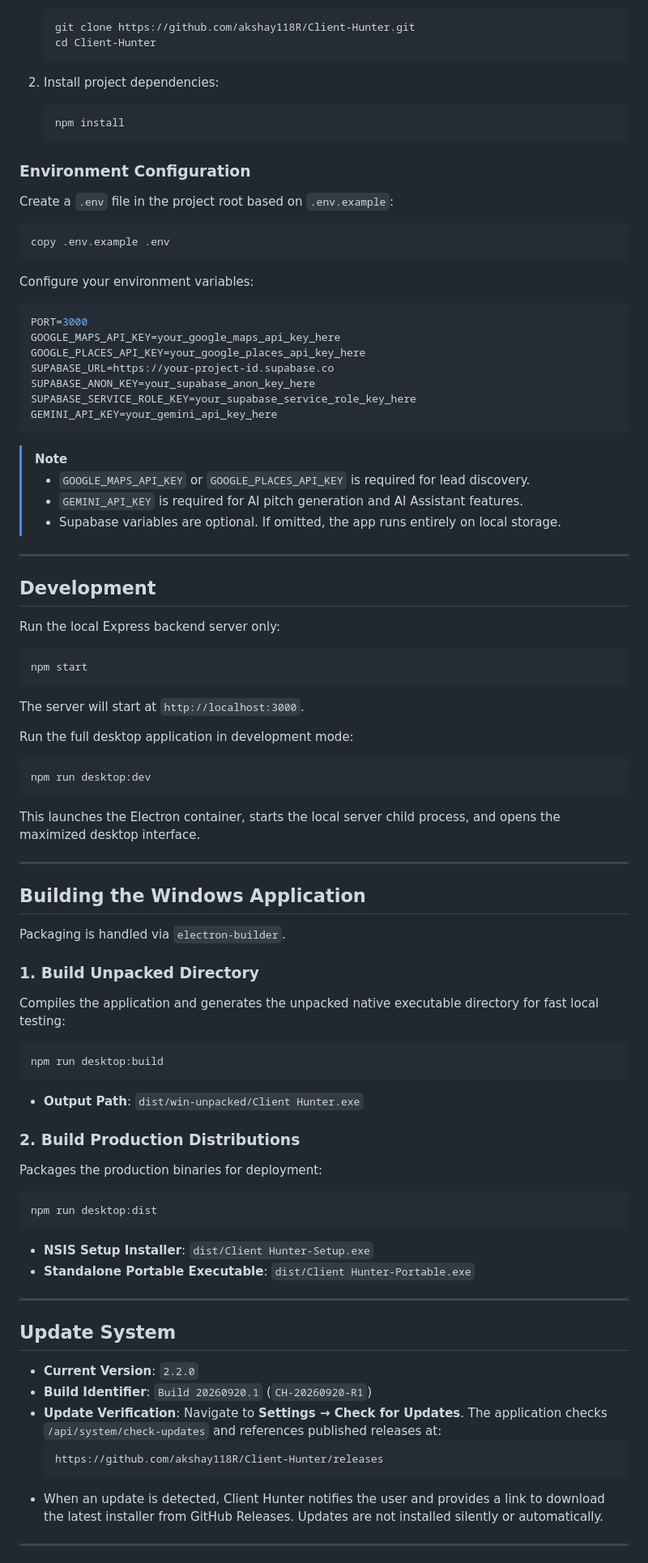
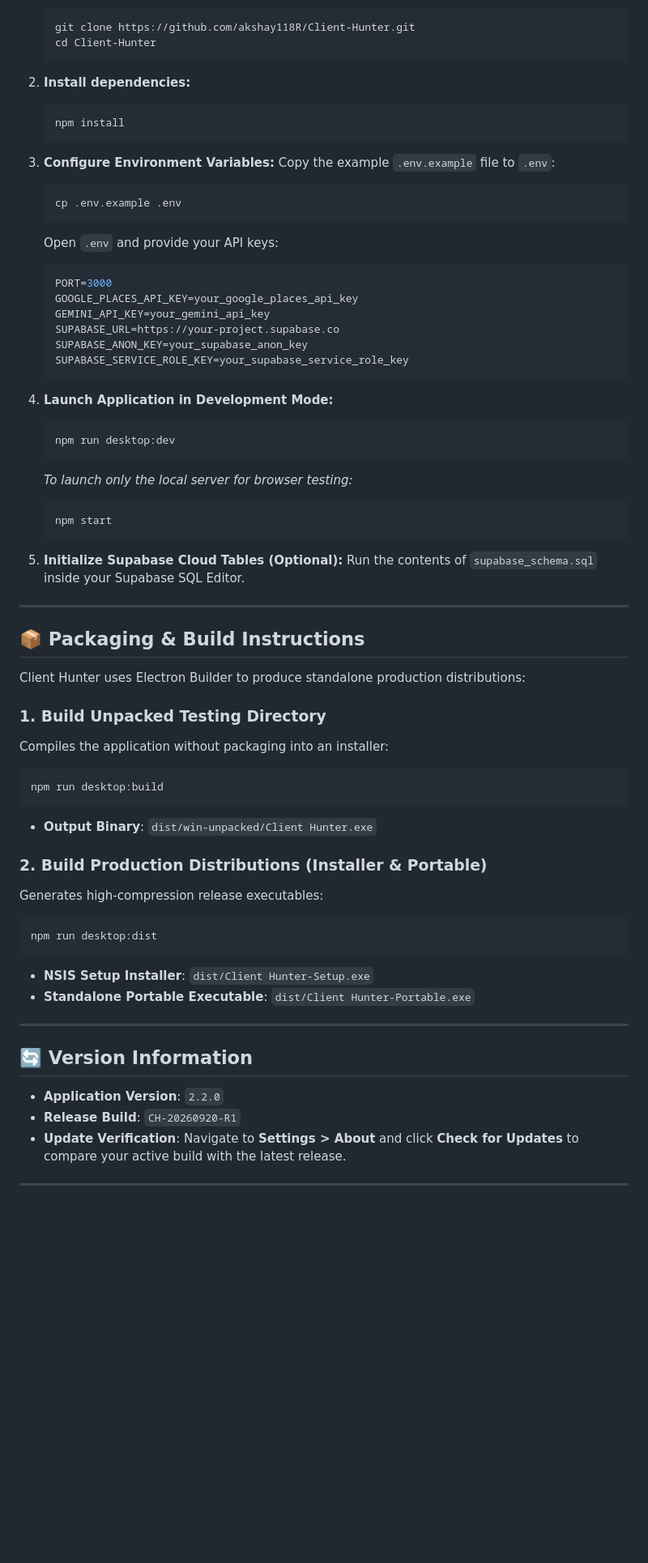
Before and after one commit to akshay118R/Client-Hunter, a Markdown page: README.md, the part around one of its changes. Shown at 81% size. Drawn GitHub-style; blank space fills up the shorter version.

````diff
--- a/README.md
+++ b/README.md
@@ -228,67 +203,53 @@ If `SUPABASE_URL` and `SUPABASE_ANON_KEY` (or `SUPABASE_SERVICE_ROLE_KEY`) are c
    cd Client-Hunter
    ```
 
-2. Install project dependencies:
+2. **Install dependencies:**
    ```bash
    npm install
    ```
 
-### Environment Configuration
+3. **Configure Environment Variables:**
+   Copy the example `.env.example` file to `.env`:
+   ```bash
+   cp .env.example .env
+   ```
+   Open `.env` and provide your API keys:
+   ```env
+   PORT=3000
+   GOOGLE_PLACES_API_KEY=your_google_places_api_key
+   GEMINI_API_KEY=your_gemini_api_key
+   SUPABASE_URL=https://your-project.supabase.co
+   SUPABASE_ANON_KEY=your_supabase_anon_key
+   SUPABASE_SERVICE_ROLE_KEY=your_supabase_service_role_key
+   ```
 
-Create a `.env` file in the project root based on `.env.example`:
+4. **Launch Application in Development Mode:**
+   ```bash
+   npm run desktop:dev
+   ```
+   *To launch only the local server for browser testing:*
+   ```bash
+   npm start
+   ```
 
-```bash
-copy .env.example .env
-```
-
-Configure your environment variables:
-
-```env
-PORT=3000
-GOOGLE_MAPS_API_KEY=your_google_maps_api_key_here
-GOOGLE_PLACES_API_KEY=your_google_places_api_key_here
-SUPABASE_URL=https://your-project-id.supabase.co
-SUPABASE_ANON_KEY=your_supabase_anon_key_here
-SUPABASE_SERVICE_ROLE_KEY=your_supabase_service_role_key_here
-GEMINI_API_KEY=your_gemini_api_key_here
-```
-
-> [!NOTE]
-> * `GOOGLE_MAPS_API_KEY` or `GOOGLE_PLACES_API_KEY` is required for lead discovery.
-> * `GEMINI_API_KEY` is required for AI pitch generation and AI Assistant features.
-> * Supabase variables are optional. If omitted, the app runs entirely on local storage.
+5. **Initialize Supabase Cloud Tables (Optional):**
+   Run the contents of `supabase_schema.sql` inside your Supabase SQL Editor.
 
 ---
 
-## Development
+## 📦 Packaging & Build Instructions
 
-Run the local Express backend server only:
-```bash
-npm start
-```
-The server will start at `http://localhost:3000`.
+Client Hunter uses Electron Builder to produce standalone production distributions:
 
-Run the full desktop application in development mode:
-```bash
-npm run desktop:dev
-```
-This launches the Electron container, starts the local server child process, and opens the maximized desktop interface.
-
----
-
-## Building the Windows Application
-
-Packaging is handled via `electron-builder`.
-
-### 1. Build Unpacked Directory
-Compiles the application and generates the unpacked native executable directory for fast local testing:
+### 1. Build Unpacked Testing Directory
+Compiles the application without packaging into an installer:
 ```bash
 npm run desktop:build
 ```
-* **Output Path**: `dist/win-unpacked/Client Hunter.exe`
+* **Output Binary**: `dist/win-unpacked/Client Hunter.exe`
 
-### 2. Build Production Distributions
-Packages the production binaries for deployment:
+### 2. Build Production Distributions (Installer & Portable)
+Generates high-compression release executables:
 ```bash
 npm run desktop:dist
 ```
@@ -297,15 +258,11 @@ npm run desktop:dist
 
 ---
 
-## Update System
+## 🔄 Version Information
 
-* **Current Version**: `2.2.0`
-* **Build Identifier**: `Build 20260920.1` (`CH-20260920-R1`)
-* **Update Verification**: Navigate to **Settings → Check for Updates**. The application checks `/api/system/check-updates` and references published releases at:
-  ```text
-  https://github.com/akshay118R/Client-Hunter/releases
-  ```
-* When an update is detected, Client Hunter notifies the user and provides a link to download the latest installer from GitHub Releases. Updates are not installed silently or automatically.
+* **Application Version**: `2.2.0`
+* **Release Build**: `CH-20260920-R1`
+* **Update Verification**: Navigate to **Settings > About** and click **Check for Updates** to compare your active build with the latest release.
 
 ---
 
````
Also changed, not shown: other parts of README.md (+172 -226 lines).
